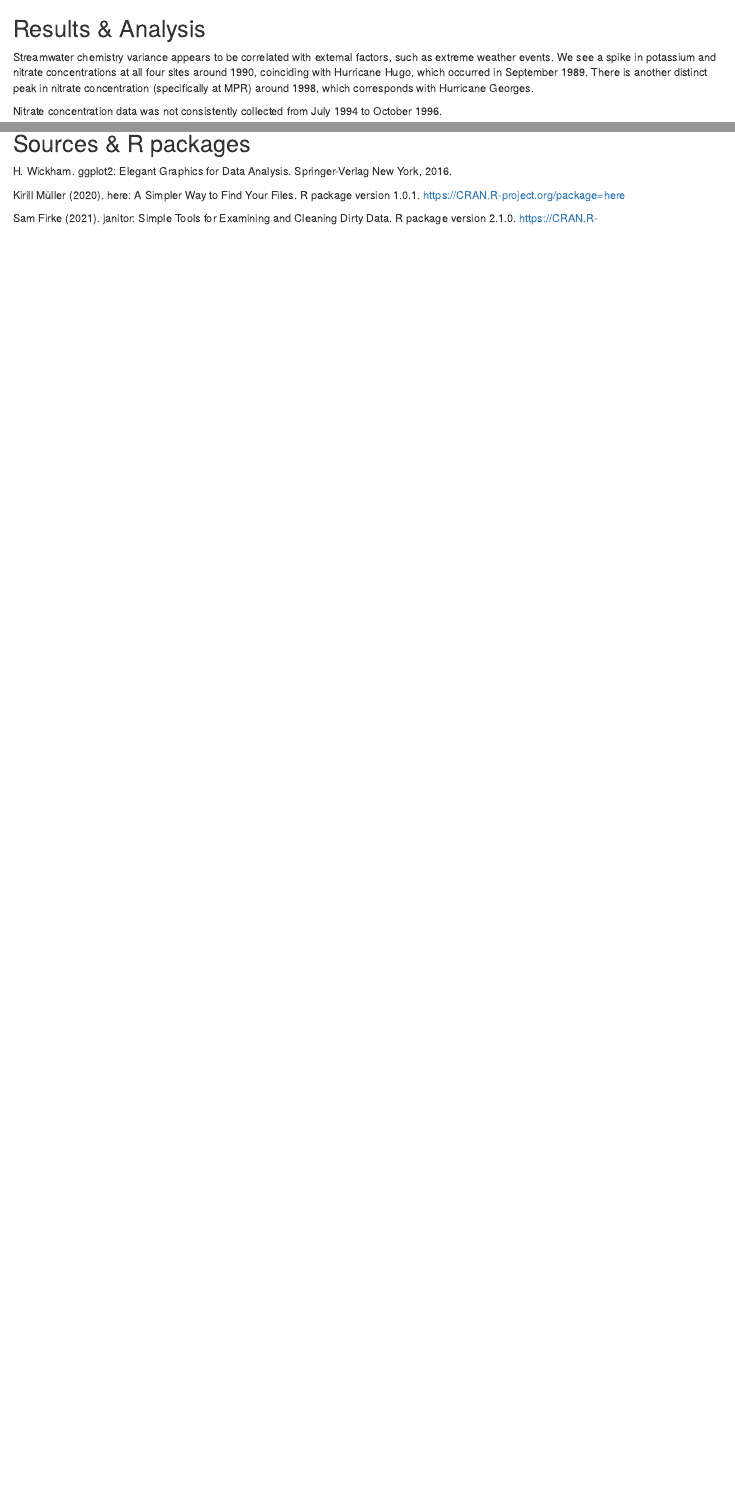
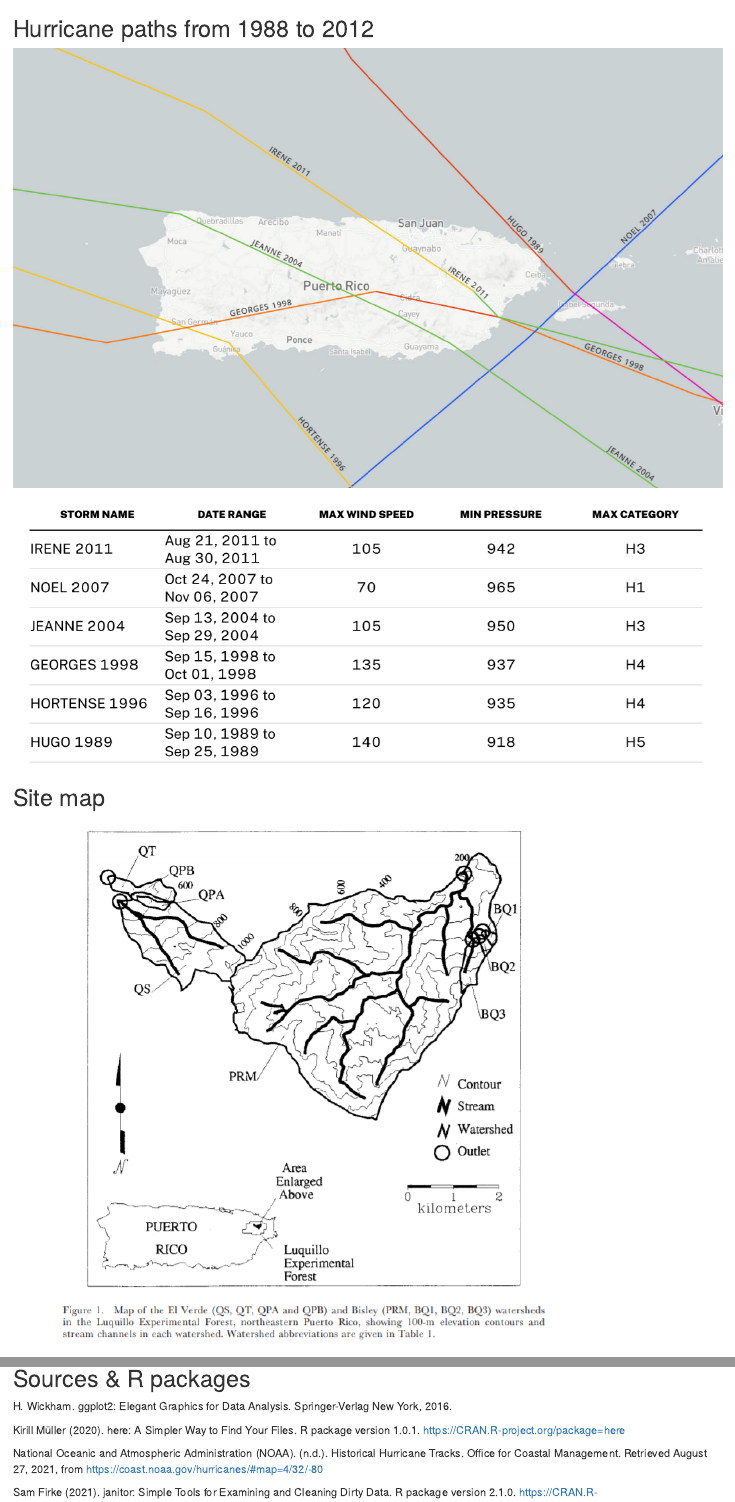
Before and after one commit to alexvand24/eds214-dammad-coders, an R Markdown document (streamwater.Rmd): the page in a window 1100 px wide, from 6500 px down, and a second part further down, joined at a grey line. Rendered offline with R 4.5, knitr and Pandoc, with nearby package versions; some code elsewhere in the file could not run offline; column names are cleaned by a stand-in for the janitor package.

Commit message:
added maps and data table image

````diff
--- a/streamwater.Rmd
+++ b/streamwater.Rmd
@@ -169,6 +169,13 @@ n_summary_plot <- ggplot(data = combined_summary, aes(x = year,
 k_summary_plot / n_summary_plot
 ```
 
+## Hurricane paths from 1988 to 2012
+![](images/hurricane_map.PNG)
+
+![](images/table.PNG)
+
+## Site map
+![](images/PR-LTER-Map.PNG)
 
 ## Results & Analysis
 
@@ -190,6 +197,9 @@ H. Wickham. ggplot2: Elegant Graphics for Data Analysis. Springer-Verlag New Yor
 Kirill Müller (2020). here: A Simpler Way to Find Your Files. R package version 1.0.1.
   https://CRAN.R-project.org/package=here
 
+National Oceanic and Atmospheric Administration (NOAA). (n.d.). Historical Hurricane Tracks. Office for Coastal
+Management. Retrieved August 27, 2021, from https://coast.noaa.gov/hurricanes/#map=4/32/-80
+
 Sam Firke (2021). janitor: Simple Tools for Examining and Cleaning Dirty Data. R package version 2.1.0.
   https://CRAN.R-project.org/package=janitor
 
````
Also changed, not shown: images/hurricane_map.PNG (added), images/hurricane_track.pdf (renamed from images/Historical Hurricane Tracks.pdf), images/table.PNG (added), streamwater.html.
